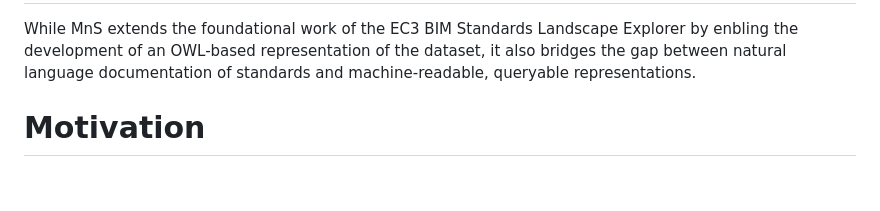
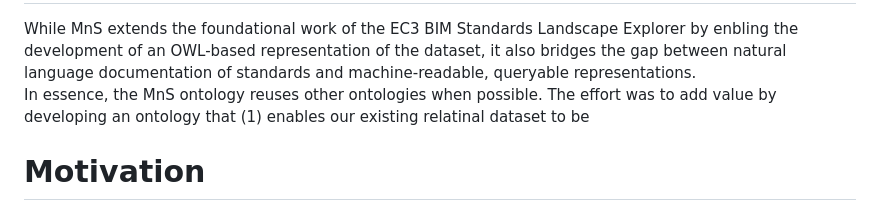
Before and after one commit to ahmad88me/MnSOntology, a Markdown page: readme.md, the part around the change printed below. Drawn GitHub-style; blank space fills up the shorter version.

```diff
--- a/readme.md
+++ b/readme.md
@@ -1,7 +1,7 @@
 About Modelling and Standards Ontology (MnS)
 ===================
 While MnS extends the foundational work of the EC3 BIM Standards Landscape Explorer by enbling the development of an OWL-based representation of the dataset, it also bridges the gap between natural language documentation of standards and machine-readable, queryable representations.
-
+In essence, the MnS ontology reuses other ontologies when possible. The effort was to add value by developing an ontology that (1) enables our existing relatinal dataset to be
 
 
 
```
Also changed, not shown: other parts of readme.md (+1 -1 lines).
